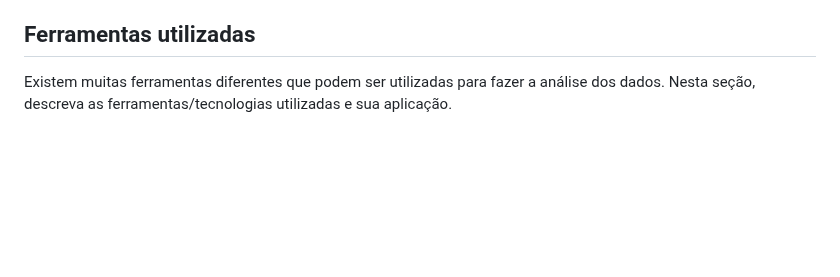
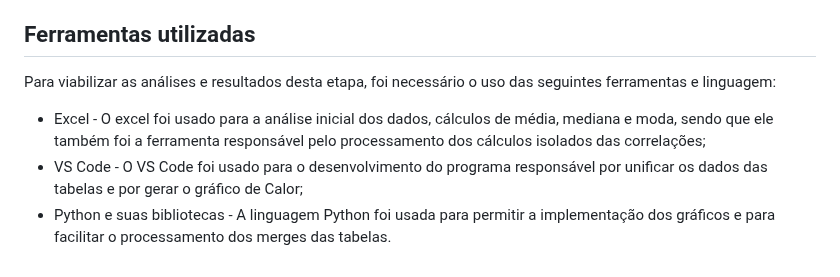
Before and after one commit to ICEI-PUC-Minas-PMV-SI/pmv-si-2024-1-pe7-t1-infraeducacaospidesp, a Markdown page: docs/conhecendo-dados.md, the part around the change. Drawn GitHub-style; blank space fills up the shorter version.

```diff
--- a/docs/conhecendo-dados.md
+++ b/docs/conhecendo-dados.md
@@ -50,4 +50,7 @@ O IDESP_AF não apresentou correlação significativa com a presença de laborat
 
 ## Ferramentas utilizadas
 
-Existem muitas ferramentas diferentes que podem ser utilizadas para fazer a análise dos dados. Nesta seção, descreva as ferramentas/tecnologias utilizadas e sua aplicação.
+Para viabilizar as análises e resultados desta etapa, foi necessário o uso das seguintes ferramentas e linguagem:
+* Excel - O excel foi usado para a análise inicial dos dados, cálculos de média, mediana e moda, sendo que ele também foi a ferramenta responsável pelo processamento dos cálculos isolados das correlações;
+* VS Code - O VS Code foi usado para o desenvolvimento do programa responsável por unificar os dados das tabelas e por gerar o gráfico de Calor;
+* Python e suas bibliotecas - A linguagem Python foi usada para permitir a implementação dos gráficos e para facilitar o processamento dos merges das tabelas.
```
